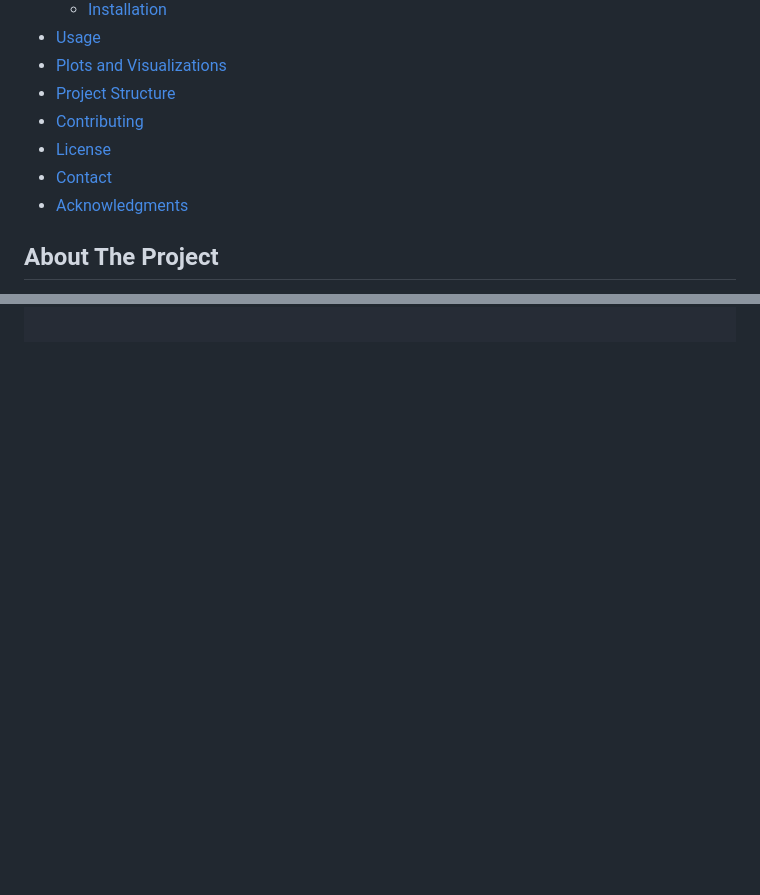
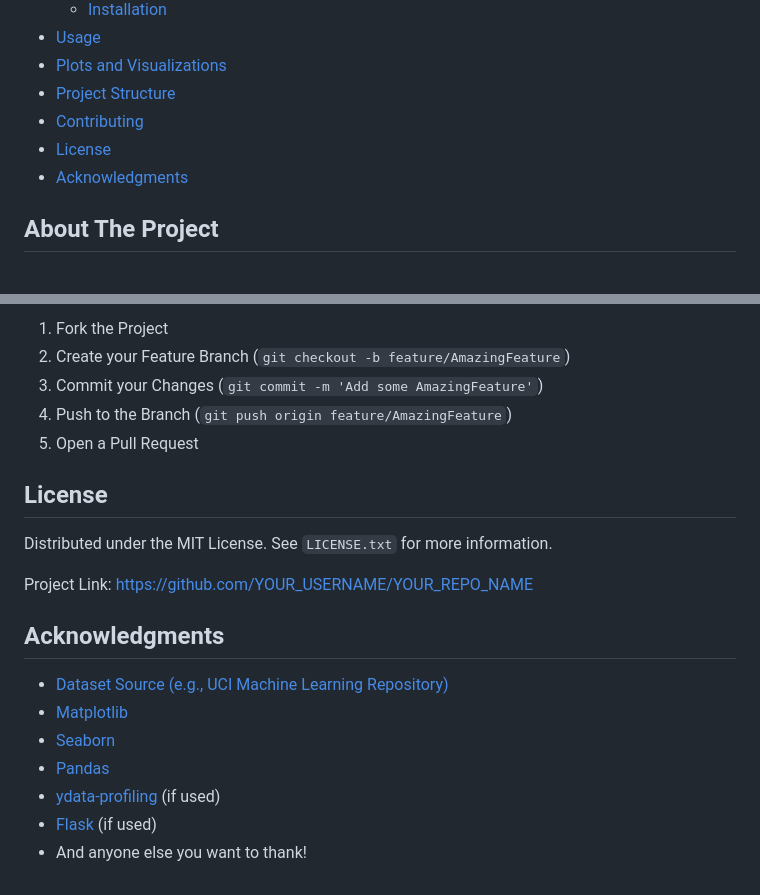
Before and after one commit to Shubhaaaaam/BCDx, a Markdown page: README.md, 2 parts joined by grey strips. Drawn GitHub-style; blank space fills up the shorter version.

```diff
--- a/README.md
+++ b/README.md
@@ -13,7 +13,6 @@
 * [Project Structure](#project-structure)
 * [Contributing](#contributing)
 * [License](#license)
-* [Contact](#contact)
 * [Acknowledgments](#acknowledgments)
 
 ## About The Project
@@ -101,0 +176,21 @@ profile.to_file("bcdx_data_report.html")
+1.  Fork the Project
+2.  Create your Feature Branch (`git checkout -b feature/AmazingFeature`)
+3.  Commit your Changes (`git commit -m 'Add some AmazingFeature'`)
+4.  Push to the Branch (`git push origin feature/AmazingFeature`)
+5.  Open a Pull Request
+
+## License
+
+Distributed under the MIT License. See `LICENSE.txt` for more information.
+
+Project Link: [https://github.com/YOUR_USERNAME/YOUR_REPO_NAME](https://github.com/YOUR_USERNAME/YOUR_REPO_NAME)
+
+## Acknowledgments
+
+* [Dataset Source (e.g., UCI Machine Learning Repository)](link_to_dataset_source)
+* [Matplotlib](https://matplotlib.org/)
+* [Seaborn](https://seaborn.pydata.org/)
+* [Pandas](https://pandas.pydata.org/)
+* [ydata-profiling](https://github.com/ydataai/ydata-profiling) (if used)
+* [Flask](https://flask.palletsprojects.com/en/latest/) (if used)
+* And anyone else you want to thank!
```
Also changed, not shown: other parts of README.md (+75 -0 lines).
